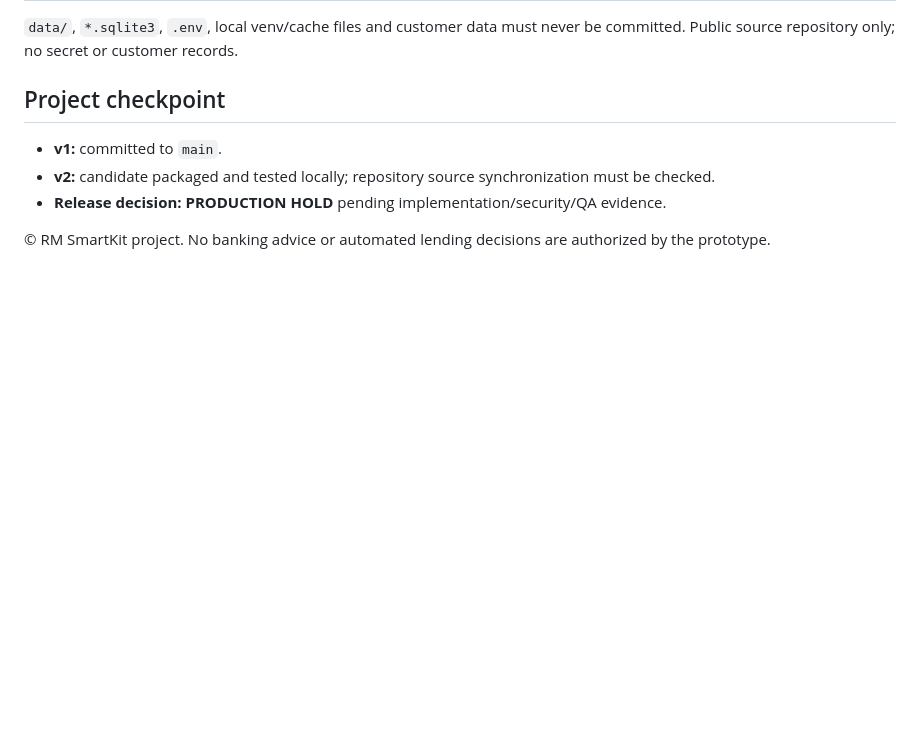
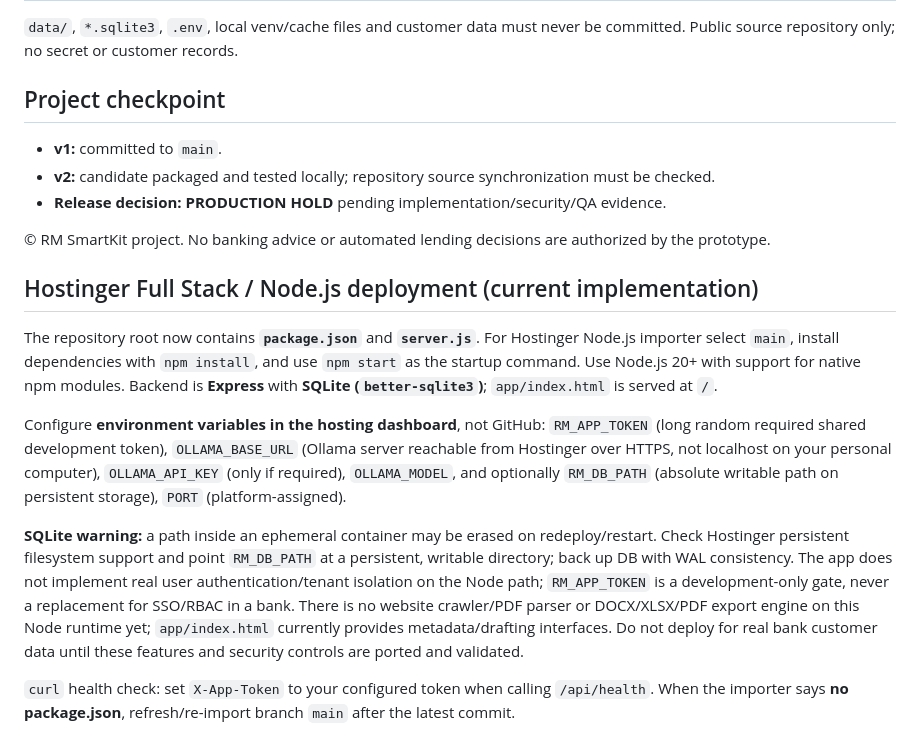
Before and after one commit to naradakomunikasi-ux/rm-chatbot, a Markdown page: README.md, the part around the change. GitHub-like rendering; blank space fills up the shorter version.

Commit message:
docs: explain Hostinger Node startup, persistent SQLite and security limitations

```diff
--- a/README.md
+++ b/README.md
@@ -87,3 +87,14 @@ The v2 role checks are a baseline only; **per-user and per-tenant data isolation
 - **Release decision:** **PRODUCTION HOLD** pending implementation/security/QA evidence.
 
 © RM SmartKit project. No banking advice or automated lending decisions are authorized by the prototype.
+
+
+## Hostinger Full Stack / Node.js deployment (current implementation)
+
+The repository root now contains **`package.json`** and **`server.js`**. For Hostinger Node.js importer select `main`, install dependencies with `npm install`, and use `npm start` as the startup command. Use Node.js 20+ with support for native npm modules. Backend is **Express** with **SQLite (`better-sqlite3`)**; `app/index.html` is served at `/`.
+
+Configure **environment variables in the hosting dashboard**, not GitHub: `RM_APP_TOKEN` (long random required shared development token), `OLLAMA_BASE_URL` (Ollama server reachable from Hostinger over HTTPS, not localhost on your personal computer), `OLLAMA_API_KEY` (only if required), `OLLAMA_MODEL`, and optionally `RM_DB_PATH` (absolute writable path on persistent storage), `PORT` (platform-assigned).
+
+**SQLite warning:** a path inside an ephemeral container may be erased on redeploy/restart. Check Hostinger persistent filesystem support and point `RM_DB_PATH` at a persistent, writable directory; back up DB with WAL consistency. The app does not implement real user authentication/tenant isolation on the Node path; `RM_APP_TOKEN` is a development-only gate, never a replacement for SSO/RBAC in a bank. There is no website crawler/PDF parser or DOCX/XLSX/PDF export engine on this Node runtime yet; `app/index.html` currently provides metadata/drafting interfaces. Do not deploy for real bank customer data until these features and security controls are ported and validated.
+
+`curl` health check: set `X-App-Token` to your configured token when calling `/api/health`. When the importer says **no package.json**, refresh/re-import branch `main` after the latest commit.
```
